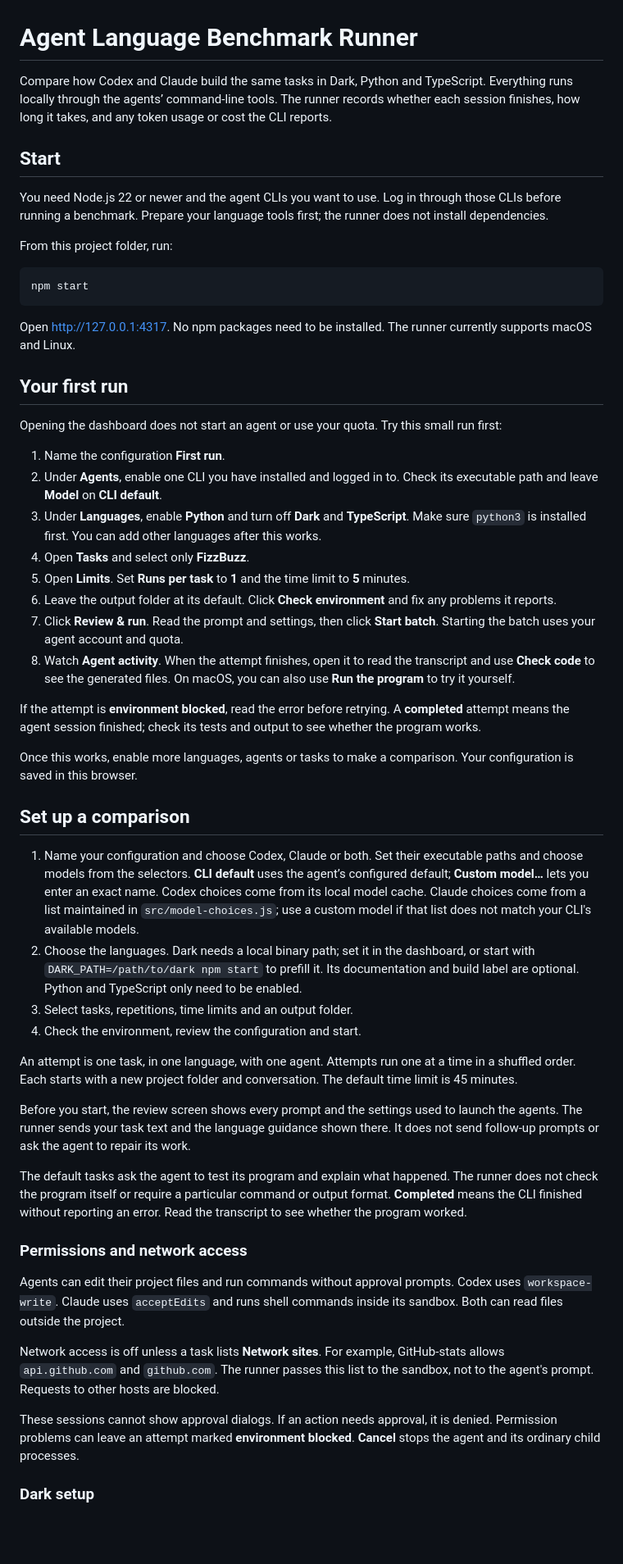
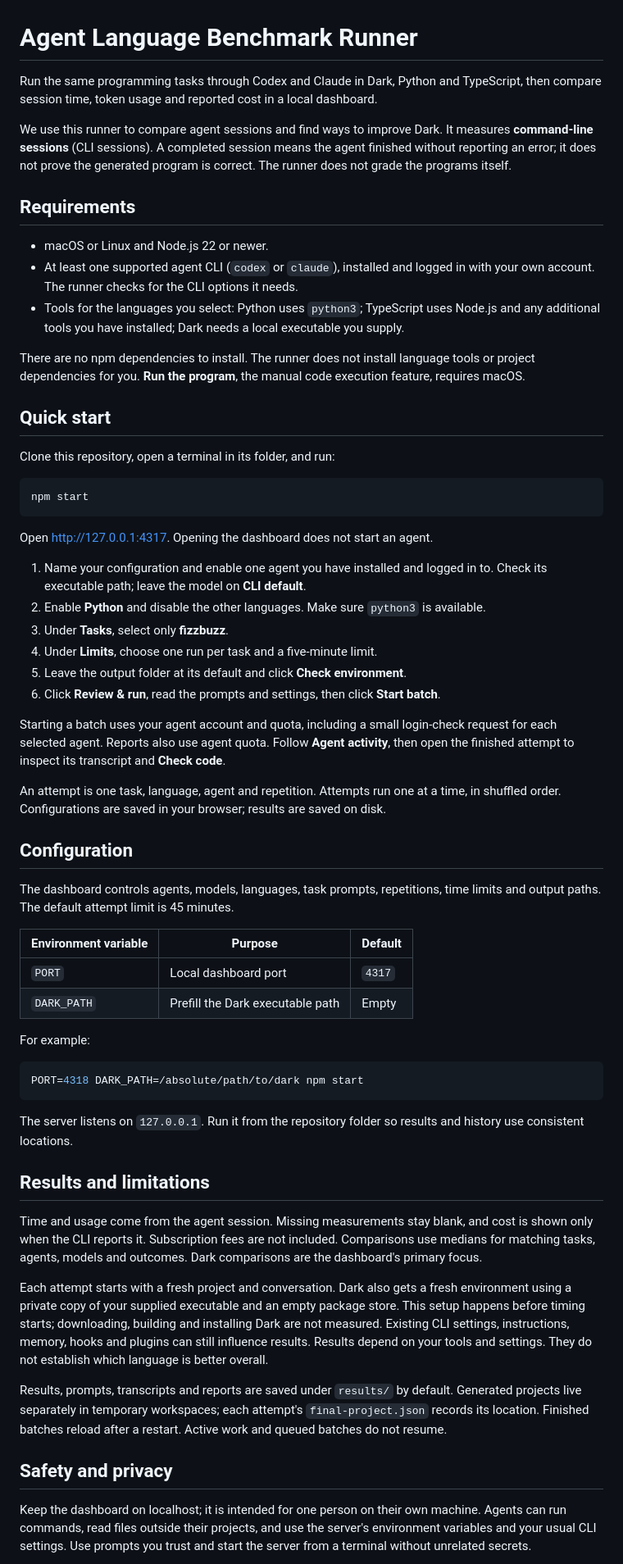
Before and after one commit to darklang/agent-benchmarking, a Markdown page: README.md, the part around one of its changes. Shown at 82% size. Drawn GitHub-style; blank space fills up the shorter version.

````diff
--- a/README.md
+++ b/README.md
@@ -1,56 +1,64 @@
 # Agent Language Benchmark Runner
 
-Compare how Codex and Claude build the same tasks in Dark, Python and TypeScript. Everything runs locally through the agents’ command-line tools. The runner records whether each session finishes, how long it takes, and any token usage or cost the CLI reports.
+Run the same programming tasks through Codex and Claude in Dark, Python and TypeScript, then compare session time, token usage and reported cost in a local dashboard.
 
-## Start
+We use this runner to compare agent sessions and find ways to improve Dark. It measures **command-line sessions** (CLI sessions). A completed session means the agent finished without reporting an error; it does not prove the generated program is correct. The runner does not grade the programs itself.
 
-You need Node.js 22 or newer and the agent CLIs you want to use. Log in through those CLIs before running a benchmark. Prepare your language tools first; the runner does not install dependencies.
+## Requirements
 
-From this project folder, run:
+- macOS or Linux and Node.js 22 or newer.
+- At least one supported agent CLI (`codex` or `claude`), installed and logged in with your own account. The runner checks for the CLI options it needs.
+- Tools for the languages you select: Python uses `python3`; TypeScript uses Node.js and any additional tools you have installed; Dark needs a local executable you supply.
+
+There are no npm dependencies to install. The runner does not install language tools or project dependencies for you. **Run the program**, the manual code execution feature, requires macOS.
+
+## Quick start
+
+Clone this repository, open a terminal in its folder, and run:
 
 ```sh
 npm start
 ```
 
-Open http://127.0.0.1:4317. No npm packages need to be installed. The runner currently supports macOS and Linux.
+Open <http://127.0.0.1:4317>. Opening the dashboard does not start an agent.
 
-## Your first run
+1. Name your configuration and enable one agent you have installed and logged in to. Check its executable path; leave the model on **CLI default**.
+2. Enable **Python** and disable the other languages. Make sure `python3` is available.
+3. Under **Tasks**, select only **fizzbuzz**.
+4. Under **Limits**, choose one run per task and a five-minute limit.
+5. Leave the output folder at its default and click **Check environment**.
+6. Click **Review & run**, read the prompts and settings, then click **Start batch**.
 
-Opening the dashboard does not start an agent or use your quota. Try this small run first:
+Starting a batch uses your agent account and quota, including a small login-check request for each selected agent. Reports also use agent quota. Follow **Agent activity**, then open the finished attempt to inspect its transcript and **Check code**.
 
-1. Name the configuration **First run**.
-2. Under **Agents**, enable one CLI you have installed and logged in to. Check its executable path and leave **Model** on **CLI default**.
-3. Under **Languages**, enable **Python** and turn off **Dark** and **TypeScript**. Make sure `python3` is installed first. You can add other languages after this works.
-4. Open **Tasks** and select only **FizzBuzz**.
-5. Open **Limits**. Set **Runs per task** to **1** and the time limit to **5** minutes.
-6. Leave the output folder at its default. Click **Check environment** and fix any problems it reports.
-7. Click **Review & run**. Read the prompt and settings, then click **Start batch**. Starting the batch uses your agent account and quota.
-8. Watch **Agent activity**. When the attempt finishes, open it to read the transcript and use **Check code** to see the generated files. On macOS, you can also use **Run the program** to try it yourself.
+An attempt is one task, language, agent and repetition. Attempts run one at a time, in shuffled order. Configurations are saved in your browser; results are saved on disk.
 
-If the attempt is **environment blocked**, read the error before retrying. A **completed** attempt means the agent session finished; check its tests and output to see whether the program works.
+## Configuration
 
-Once this works, enable more languages, agents or tasks to make a comparison. Your configuration is saved in this browser.
+The dashboard controls agents, models, languages, task prompts, repetitions, time limits and output paths. The default attempt limit is 45 minutes.
 
-## Set up a comparison
+| Environment variable | Purpose | Default |
+| --- | --- | --- |
+| `PORT` | Local dashboard port | `4317` |
+| `DARK_PATH` | Prefill the Dark executable path | Empty |
 
-1. Name your configuration and choose Codex, Claude or both. Set their executable paths and choose models from the selectors. **CLI default** uses the agent’s configured default; **Custom model…** lets you enter an exact name. Codex choices come from its local model cache. Claude choices come from a list maintained in `src/model-choices.js`; use a custom model if that list does not match your CLI's available models.
-2. Choose the languages. Dark needs a local binary path; set it in the dashboard, or start with `DARK_PATH=/path/to/dark npm start` to prefill it. Its documentation and build label are optional. Python and TypeScript only need to be enabled.
-3. Select tasks, repetitions, time limits and an output folder.
-4. Check the environment, review the configuration and start.
+For example:
 
-An attempt is one task, in one language, with one agent. Attempts run one at a time in a shuffled order. Each starts with a new project folder and conversation. The default time limit is 45 minutes.
+```sh
+PORT=4318 DARK_PATH=/absolute/path/to/dark npm start
+```
 
-Before you start, the review screen shows every prompt and the settings used to launch the agents. The runner sends your task text and the language guidance shown there. It does not send follow-up prompts or ask the agent to repair its work.
+The server listens on `127.0.0.1`. Run it from the repository folder so results and history use consistent locations.
 
-The default tasks ask the agent to test its program and explain what happened. The runner does not check the program itself or require a particular command or output format. **Completed** means the CLI finished without reporting an error. Read the transcript to see whether the program worked.
+## Results and limitations
 
-### Permissions and network access
+Time and usage come from the agent session. Missing measurements stay blank, and cost is shown only when the CLI reports it. Subscription fees are not included. Comparisons use medians for matching tasks, agents, models and outcomes. Dark comparisons are the dashboard's primary focus.
 
-Agents can edit their project files and run commands without approval prompts. Codex uses `workspace-write`. Claude uses `acceptEdits` and runs shell commands inside its sandbox. Both can read files outside the project.
+Each attempt starts with a fresh project and conversation. Dark also gets a fresh environment using a private copy of your supplied executable and an empty package store. This setup happens before timing starts; downloading, building and installing Dark are not measured. Existing CLI settings, instructions, memory, hooks and plugins can still influence results. Results depend on your tools and settings. They do not establish which language is better overall.
 
-Network access is off unless a task lists **Network sites**. For example, GitHub-stats allows `api.github.com` and `github.com`. The runner passes this list to the sandbox, not to the agent's prompt. Requests to other hosts are blocked.
+Results, prompts, transcripts and reports are saved under `results/` by default. Generated projects live separately in temporary workspaces; each attempt's `final-project.json` records its location. Finished batches reload after a restart. Active work and queued batches do not resume.
 
-These sessions cannot show approval dialogs. If an action needs approval, it is denied. Permission problems can leave an attempt marked **environment blocked**. **Cancel** stops the agent and its ordinary child processes.
+## Safety and privacy
 
-### Dark setup
+Keep the dashboard on localhost; it is intended for one person on their own machine. Agents can run commands, read files outside their projects, and use the server's environment variables and your usual CLI settings. Use prompts you trust and start the server from a terminal without unrelated secrets.
 
````
Also changed, not shown: other parts of README.md (+9 -56 lines), HOW-THE-RUNNER-WORKS.md (+23 -23 lines), USAGE.md (added, +66 -0 lines).
